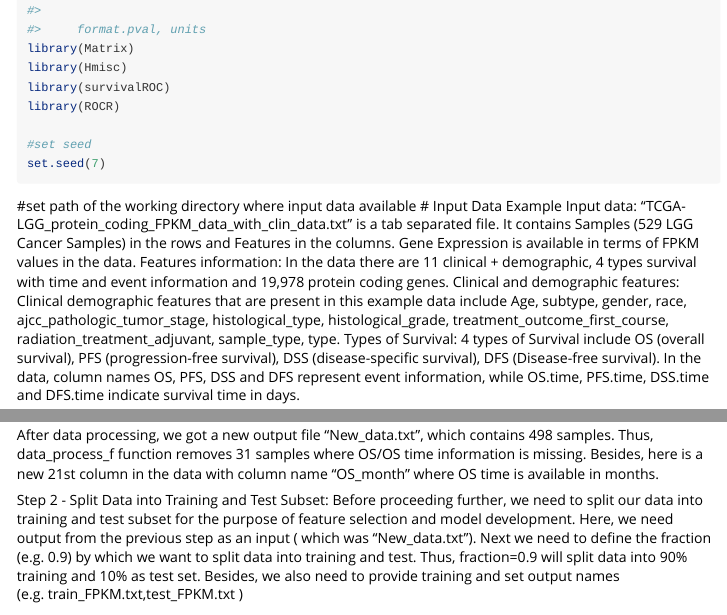
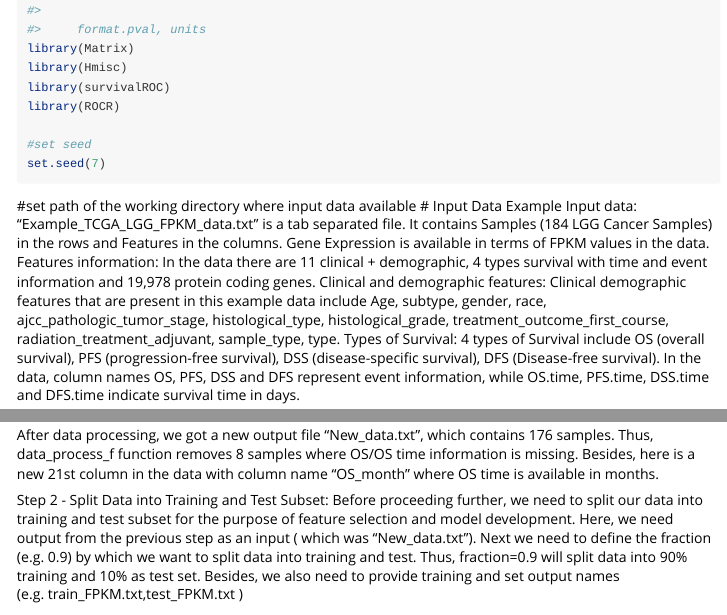
Before and after one commit to hks5august/SurvPredPipe, an R Markdown document (SurvPredPipe_workflow.Rmd): the page in a window 1100 px wide, from 1320 px down, and a second part further down, joined at a grey line. Rendered offline with R 4.5, knitr and Pandoc, with nearby package versions; some code elsewhere in the file could not run offline; long lines of code are wrapped.

Commit message:
Update SurvPredPipe_workflow.Rmd

````diff
--- a/SurvPredPipe_workflow.Rmd
+++ b/SurvPredPipe_workflow.Rmd
@@ -54,7 +54,7 @@ set.seed(7)
 
 #set path of the working directory where input data available
 # Input Data
-Example Input data: "TCGA-LGG_protein_coding_FPKM_data_with_clin_data.txt" is a tab separated file.  It contains Samples (529 LGG Cancer Samples) in the rows and Features in the columns. Gene Expression is available in terms of FPKM values in the data.
+Example Input data: "Example_TCGA_LGG_FPKM_data.txt" is a tab separated file.  It contains Samples (184 LGG Cancer Samples) in the rows and Features in the columns. Gene Expression is available in terms of FPKM values in the data.
 Features information: In the data there are 11 clinical + demographic, 4 types survival with time and event information  and 19,978 protein coding genes.
 Clinical and demographic features: Clinical demographic features that are present in this example data include Age,  subtype,  gender,  race,  ajcc_pathologic_tumor_stage,  histological_type, histological_grade,  treatment_outcome_first_course, radiation_treatment_adjuvant,  sample_type,  type.
 Types of Survival: 4 types of Survival include OS (overall survival), PFS (progression-free survival), DSS (disease-specific survival), DFS (Disease-free survival). In the data, column names OS, PFS, DSS and DFS represent event information, while  OS.time, PFS.time, DSS.time and DFS.time indicate survival time in days.
@@ -66,7 +66,7 @@ Step 1- Data Processing: This function converts OS time (in days) into months an
 SurvPredPipe::data_process_f(data="TCGA-LGG_protein_coding_FPKM_data_with_clin_data.txt",col_num=20, output="New_data.txt")
 ```
 
-After data processing, we got a new output file “New_data.txt”, which contains 498 samples. Thus, data_process_f function removes 31 samples where OS/OS time information is missing. Besides, here is a new 21st column in the data with  column name “OS_month”  where OS time is available in months.
+After data processing, we got a new output file “New_data.txt”, which contains 176 samples. Thus, data_process_f function removes 8 samples where OS/OS time information is missing. Besides, here is a new 21st column in the data with  column name “OS_month”  where OS time is available in months.
 
 
 Step 2 - Split Data into Training and Test Subset: Before proceeding further, we need to split our data into training and test subset for the purpose of feature selection and model development. Here, we need output from the previous step as an input ( which was “New_data.txt”). Next we need to define the fraction (e.g. 0.9) by which we want to split data into training and test. Thus, fraction=0.9 will split data into 90% training and 10% as test set. Besides, we also need to provide training and set output names (e.g. train_FPKM.txt,test_FPKM.txt )
````
Also changed, not shown: SurvPredPipe_workflow.Rmd (4 more changed lines).
